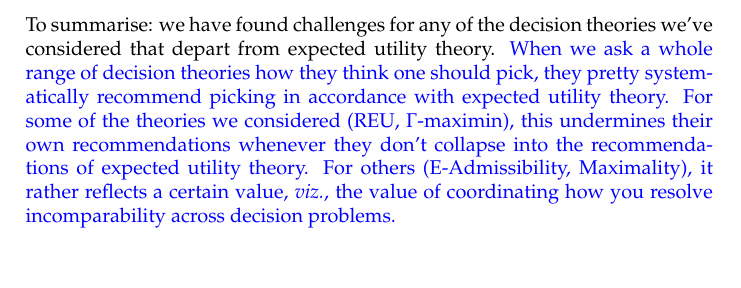
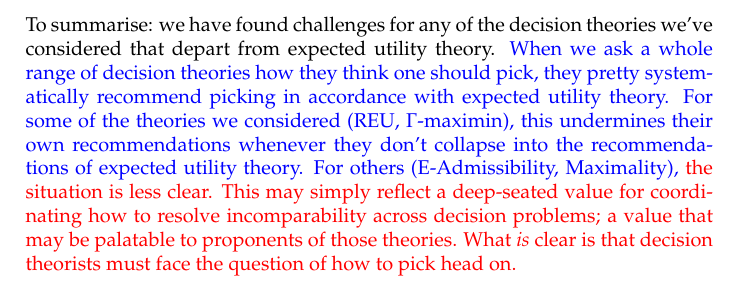
Before and after one commit to jpkonek/choosing-paper, a LaTeX document (choosing-how-to-choose-20d.tex): part of page 30 of 40, cut so that both start at the same text. Compiled offline with pdfLaTeX.

Commit message:
Adjusted very end of conclusion

```diff
--- a/choosing-how-to-choose-20d.tex
+++ b/choosing-how-to-choose-20d.tex
@@ -1967,11 +1967,16 @@ Another approach which would undermine our results would be to argue that the ut
 %\todoinfo{RP: I think CCM and JK better placed to finalise the previous couple of paragraphs.}
 
 
+
+
 To summarise: we have found %significant
 challenges for any of the decision theories we've considered that depart from expected utility theory.
 %When we ask a whole range of decision theories how they think one should pick, they pretty systematically recommend picking in accordance with expected utility theory, and thus undermining their own recommendations whenever those recommendations don't collapse into the recommendations of expected utility theory.
-{\color{blue} When we ask a whole range of decision theories how they think one should pick, they pretty systematically recommend picking in accordance with expected utility theory. For some of the theories we considered (REU, $\Gamma$-maximin), this undermines their own recommendations whenever they don't collapse into the recommendations of expected utility theory. For others (E-Admissibility, Maximality), it rather reflects a certain value, \textit{viz.}, the value of coordinating how you resolve incomparability across decision problems.}
+{\color{blue} When we ask a whole range of decision theories how they think one should pick, they pretty systematically recommend picking in accordance with expected utility theory. For some of the theories we considered (REU, $\Gamma$-maximin), this undermines their own recommendations whenever they don't collapse into the recommendations of expected utility theory. For others (E-Admissibility, Maximality), %it rather reflects a certain value, \textit{viz.}, the value of coordinating how you resolve incomparability across decision problems.
+{\color{red} the situation is less clear. This may simply reflect a deep-seated value for coordinating how to resolve incomparability across decision problems; a value that may be palatable to proponents of those theories. What \textit{is} clear is that decision theorists must face the question of how to pick head on. %must theorise more systematically about how to pick.}}
 \todoinfo{Recheck the conclusion??}
+
+
 
 
 \newpage\appendix
```
Also changed, not shown: choosing-how-to-choose-20d.pdf, 4 other files.
